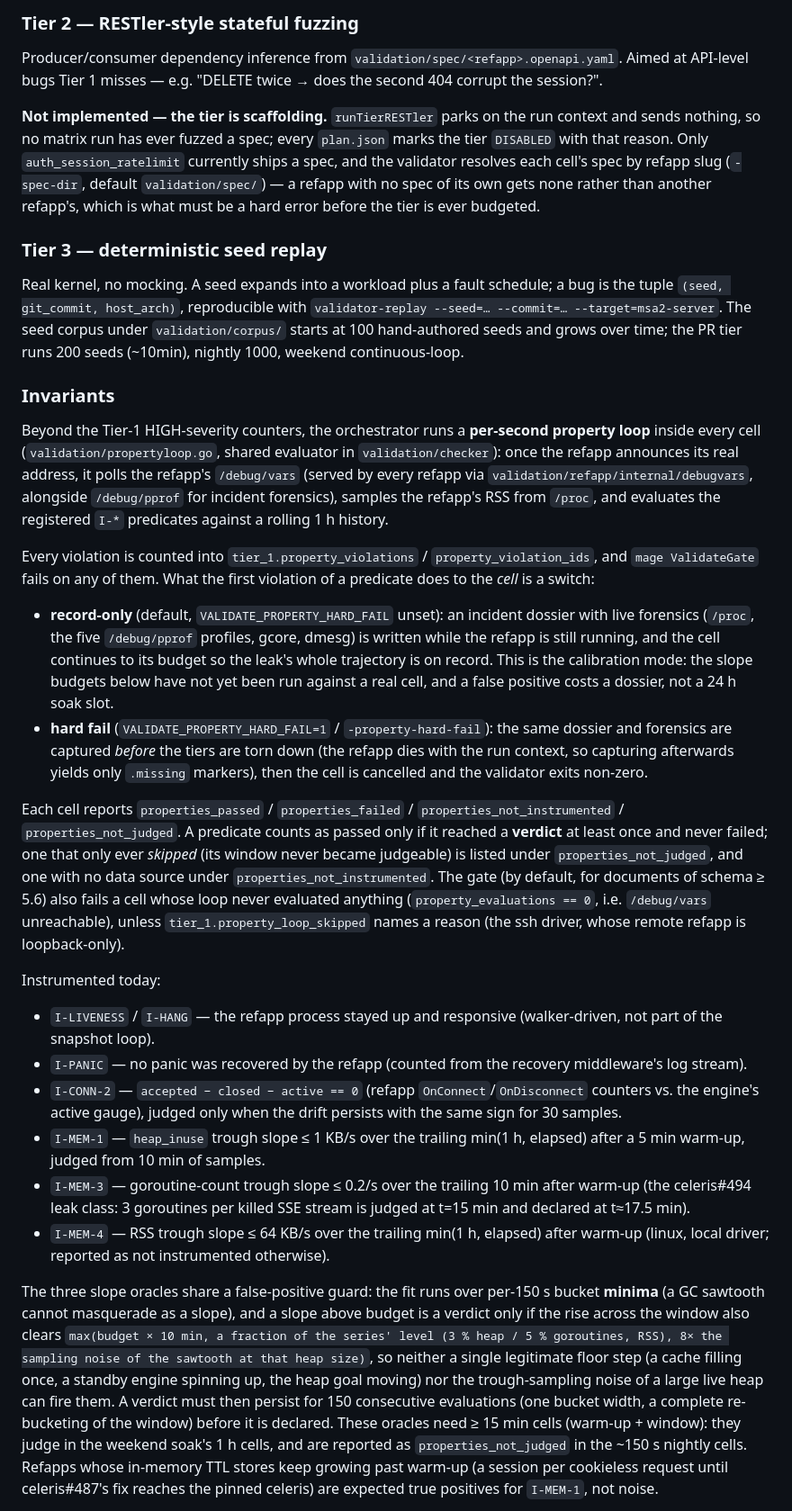
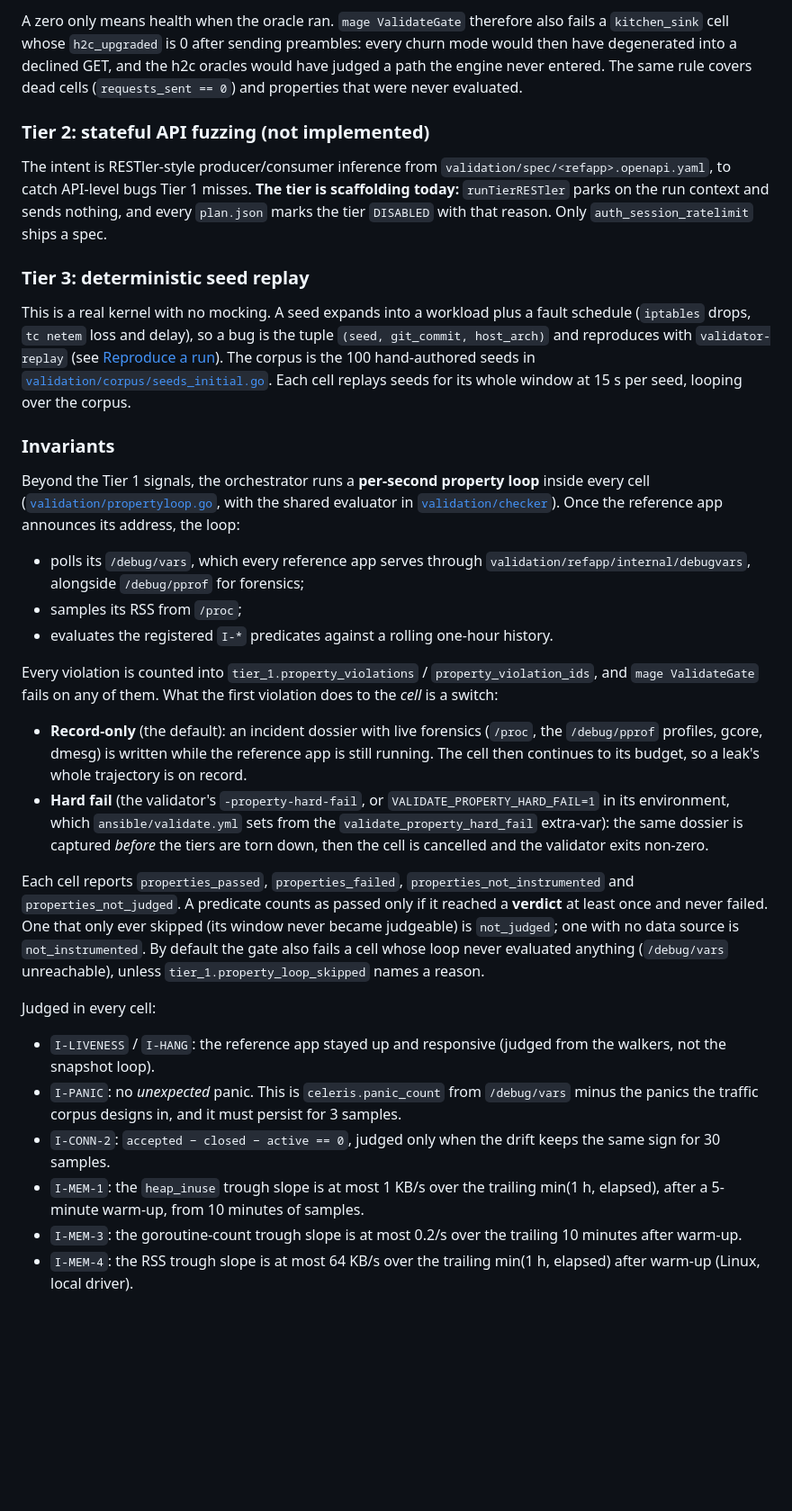
Before and after one commit to goceleris/probatorium, a Markdown page: README.md, the part around one of its changes. Shown at 90% size. Drawn GitHub-style; blank space fills up the shorter version.

```diff
--- a/README.md
+++ b/README.md
@@ -146,33 +245,64 @@ A zero is only health when the oracle ran. `mage ValidateGate` therefore also fa
 
-### Tier 2 — RESTler-style stateful fuzzing
+A zero only means health when the oracle ran. `mage ValidateGate` therefore also fails a `kitchen_sink`
+cell whose `h2c_upgraded` is 0 after sending preambles: every churn mode would then have degenerated
+into a declined GET, and the h2c oracles would have judged a path the engine never entered. The same
+rule covers dead cells (`requests_sent == 0`) and properties that were never evaluated.
 
-Producer/consumer dependency inference from `validation/spec/<refapp>.openapi.yaml`. Aimed at API-level bugs Tier 1 misses — e.g. "DELETE twice → does the second 404 corrupt the session?".
+### Tier 2: stateful API fuzzing (not implemented)
 
-**Not implemented — the tier is scaffolding.** `runTierRESTler` parks on the run context and sends nothing, so no matrix run has ever fuzzed a spec; every `plan.json` marks the tier `DISABLED` with that reason. Only `auth_session_ratelimit` currently ships a spec, and the validator resolves each cell's spec by refapp slug (`-spec-dir`, default `validation/spec/`) — a refapp with no spec of its own gets none rather than another refapp's, which is what must be a hard error before the tier is ever budgeted.
+The intent is RESTler-style producer/consumer inference from `validation/spec/<refapp>.openapi.yaml`, to
+catch API-level bugs Tier 1 misses. **The tier is scaffolding today:** `runTierRESTler` parks on the run
+context and sends nothing, and every `plan.json` marks the tier `DISABLED` with that reason. Only
+`auth_session_ratelimit` ships a spec.
 
-### Tier 3 — deterministic seed replay
+### Tier 3: deterministic seed replay
 
-Real kernel, no mocking. A seed expands into a workload plus a fault schedule; a bug is the tuple `(seed, git_commit, host_arch)`, reproducible with `validator-replay --seed=… --commit=… --target=msa2-server`. The seed corpus under `validation/corpus/` starts at 100 hand-authored seeds and grows over time; the PR tier runs 200 seeds (~10min), nightly 1000, weekend continuous-loop.
+This is a real kernel with no mocking. A seed expands into a workload plus a fault schedule
+(`iptables` drops, `tc netem` loss and delay), so a bug is the tuple `(seed, git_commit, host_arch)` and
+reproduces with `validator-replay` (see [Reproduce a run](#reproduce-a-run)). The corpus is the 100
+hand-authored seeds in [`validation/corpus/seeds_initial.go`](validation/corpus/seeds_initial.go). Each
+cell replays seeds for its whole window at 15 s per seed, looping over the corpus.
 
 ### Invariants
 
-Beyond the Tier-1 HIGH-severity counters, the orchestrator runs a **per-second property loop** inside every cell (`validation/propertyloop.go`, shared evaluator in `validation/checker`): once the refapp announces its real address, it polls the refapp's `/debug/vars` (served by every refapp via `validation/refapp/internal/debugvars`, alongside `/debug/pprof` for incident forensics), samples the refapp's RSS from `/proc`, and evaluates the registered `I-*` predicates against a rolling 1 h history.
+Beyond the Tier 1 signals, the orchestrator runs a **per-second property loop** inside every cell
+([`validation/propertyloop.go`](validation/propertyloop.go), with the shared evaluator in
+[`validation/checker`](validation/checker)). Once the reference app announces its address, the loop:
 
-Every violation is counted into `tier_1.property_violations` / `property_violation_ids`, and `mage ValidateGate` fails on any of them. What the first violation of a predicate does to the *cell* is a switch:
+- polls its `/debug/vars`, which every reference app serves through
+  `validation/refapp/internal/debugvars`, alongside `/debug/pprof` for forensics;
+- samples its RSS from `/proc`;
+- evaluates the registered `I-*` predicates against a rolling one-hour history.
 
-- **record-only** (default, `VALIDATE_PROPERTY_HARD_FAIL` unset): an incident dossier with live forensics (`/proc`, the five `/debug/pprof` profiles, gcore, dmesg) is written while the refapp is still running, and the cell continues to its budget so the leak's whole trajectory is on record. This is the calibration mode: the slope budgets below have not yet been run against a real cell, and a false positive costs a dossier, not a 24 h soak slot.
-- **hard fail** (`VALIDATE_PROPERTY_HARD_FAIL=1` / `-property-hard-fail`): the same dossier and forensics are captured *before* the tiers are torn down (the refapp dies with the run context, so capturing afterwards yields only `.missing` markers), then the cell is cancelled and the validator exits non-zero.
+Every violation is counted into `tier_1.property_violations` / `property_violation_ids`, and
+`mage ValidateGate` fails on any of them. What the first violation does to the *cell* is a switch:
 
-Each cell reports `properties_passed` / `properties_failed` / `properties_not_instrumented` / `properties_not_judged`. A predicate counts as passed only if it reached a **verdict** at least once and never failed; one that only ever *skipped* (its window never became judgeable) is listed under `properties_not_judged`, and one with no data source under `properties_not_instrumented`. The gate (by default, for documents of schema ≥ 5.6) also fails a cell whose loop never evaluated anything (`property_evaluations == 0`, i.e. `/debug/vars` unreachable), unless `tier_1.property_loop_skipped` names a reason (the ssh driver, whose remote refapp is loopback-only).
+- **Record-only** (the default): an incident dossier with live forensics (`/proc`, the `/debug/pprof`
+  profiles, gcore, dmesg) is written while the reference app is still running. The cell then continues to
+  its budget, so a leak's whole trajectory is on record.
+- **Hard fail** (the validator's `-property-hard-fail`, or `VALIDATE_PROPERTY_HARD_FAIL=1` in its
+  environment, which `ansible/validate.yml` sets from the `validate_property_hard_fail` extra-var): the
+  same dossier is captured *before* the tiers are torn down, then the cell is cancelled and the validator
+  exits non-zero.
 
-Instrumented today:
+Each cell reports `properties_passed`, `properties_failed`, `properties_not_instrumented` and
+`properties_not_judged`. A predicate counts as passed only if it reached a **verdict** at least once and
+never failed. One that only ever skipped (its window never became judgeable) is `not_judged`; one with no
+data source is `not_instrumented`. By default the gate also fails a cell whose loop never evaluated
+anything (`/debug/vars` unreachable), unless `tier_1.property_loop_skipped` names a reason.
 
-- `I-LIVENESS` / `I-HANG` — the refapp process stayed up and responsive (walker-driven, not part of the snapshot loop).
-- `I-PANIC` — no panic was recovered by the refapp (counted from the recovery middleware's log stream).
-- `I-CONN-2` — `accepted − closed − active == 0` (refapp `OnConnect`/`OnDisconnect` counters vs. the engine's active gauge), judged only when the drift persists with the same sign for 30 samples.
-- `I-MEM-1` — `heap_inuse` trough slope ≤ 1 KB/s over the trailing min(1 h, elapsed) after a 5 min warm-up, judged from 10 min of samples.
-- `I-MEM-3` — goroutine-count trough slope ≤ 0.2/s over the trailing 10 min after warm-up (the celeris#494 leak class: 3 goroutines per killed SSE stream is judged at t=15 min and declared at t≈17.5 min).
-- `I-MEM-4` — RSS trough slope ≤ 64 KB/s over the trailing min(1 h, elapsed) after warm-up (linux, local driver; reported as not instrumented otherwise).
+Judged in every cell:
 
-The three slope oracles share a false-positive guard: the fit runs over per-150 s bucket **minima** (a GC sawtooth cannot masquerade as a slope), and a slope above budget is a verdict only if the rise across the window also clears `max(budget × 10 min, a fraction of the series' level (3 % heap / 5 % goroutines, RSS), 8× the sampling noise of the sawtooth at that heap size)`, so neither a single legitimate floor step (a cache filling once, a standby engine spinning up, the heap goal moving) nor the trough-sampling noise of a large live heap can fire them. A verdict must then persist for 150 consecutive evaluations (one bucket width, a complete re-bucketing of the window) before it is declared. These oracles need ≥ 15 min cells (warm-up + window): they judge in the weekend soak's 1 h cells, and are reported as `properties_not_judged` in the ~150 s nightly cells. Refapps whose in-memory TTL stores keep growing past warm-up (a session per cookieless request until celeris#487's fix reaches the pinned celeris) are expected true positives for `I-MEM-1`, not noise.
+- `I-LIVENESS` / `I-HANG`: the reference app stayed up and responsive (judged from the walkers, not the
+  snapshot loop).
+- `I-PANIC`: no *unexpected* panic. This is `celeris.panic_count` from `/debug/vars` minus the panics
+  the traffic corpus designs in, and it must persist for 3 samples.
+- `I-CONN-2`: `accepted − closed − active == 0`, judged only when the drift keeps the same sign for 30
+  samples.
+- `I-MEM-1`: the `heap_inuse` trough slope is at most 1 KB/s over the trailing min(1 h, elapsed), after a
+  5-minute warm-up, from 10 minutes of samples.
+- `I-MEM-3`: the goroutine-count trough slope is at most 0.2/s over the trailing 10 minutes after
+  warm-up.
+- `I-MEM-4`: the RSS trough slope is at most 64 KB/s over the trailing min(1 h, elapsed) after warm-up
+  (Linux, local driver).
 
```
Also changed, not shown: other parts of README.md (+343 -239 lines).
